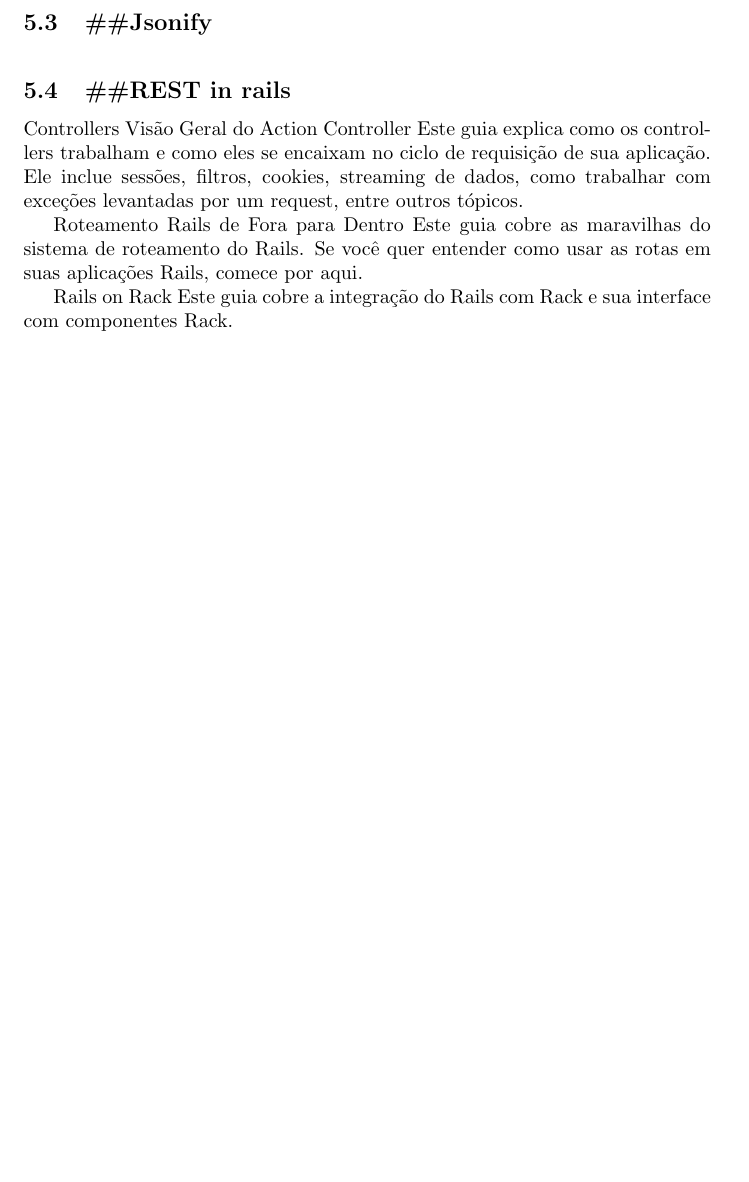
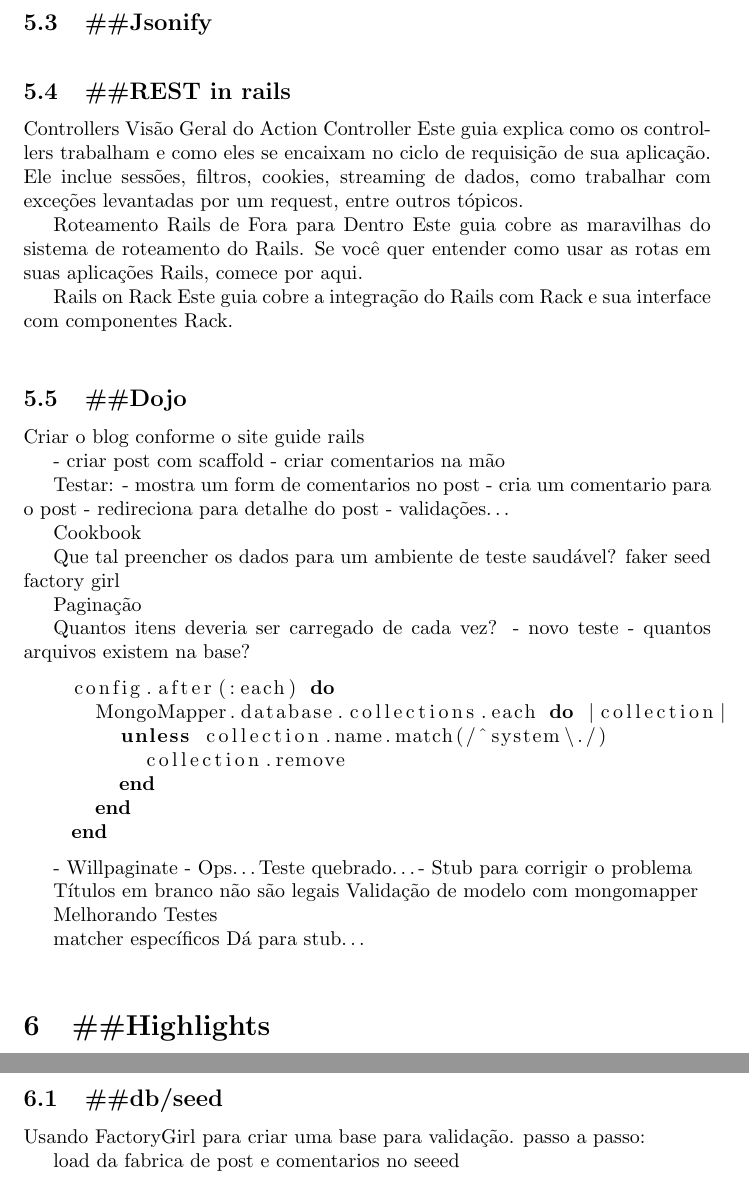
Before and after one commit to rdllopes/rails-course, a LaTeX document (rails-course.tex): part of page 15 of 15 before the commit and two parts of pages 17 and 18 of 18 after it, the two joined at a grey line, cut so that both start at the same text, the shorter picture padded with empty space. Compiled offline with pdfLaTeX.

Commit message:
mais um monte de coisas

```diff
--- a/rails-course.tex
+++ b/rails-course.tex
@@ -700,6 +748,76 @@
 Rails on Rack
 Este guia cobre a integração do Rails com Rack e sua interface com componentes Rack.
 
+\subsection{\#\#Dojo}
+
+Criar o blog conforme o site guide rails
+
+- criar post com scaffold
+- criar comentarios na mão
+
+Testar:
+- mostra  um form de comentarios no post
+- cria um comentario para o  post
+- redireciona para detalhe do post
+- validações\ldots
+
+Cookbook
+
+Que tal preencher os dados para um ambiente de teste saudável?
+faker
+seed
+factory girl
+
+Paginação
+
+Quantos itens deveria ser carregado de cada vez?
+- novo teste
+- quantos arquivos existem na base?
+\begin{lstlisting}[language=ruby]
+    config.after(:each) do
+      MongoMapper.database.collections.each do |collection|
+        unless collection.name.match(/^system\./)
+          collection.remove
+        end
+      end
+    end
+\end{lstlisting}
+
+- Willpaginate
+- Ops\ldots Teste quebrado\ldots
+- Stub para corrigir o problema
+
+
+
+Títulos em branco não são legais
+Validação de modelo com mongomapper
+
+
+Melhorando Testes
+
+matcher específicos
+Dá para stub\ldots
+
+
+
+
+
+
+\section{\#\#Highlights}
+
+\subsection{\#\#db/seed}
+
+Usando FactoryGirl para criar uma base para validação.
+passo a passo:
+
+load da fabrica de post e comentarios no seeed
+
+
+
+
+% \subsection{\#\#MongoMapper}
+%
+% \subsubsection{\#\#Validation with MongoMapper}
 
 
 
```
Also changed, not shown: rails-course.tex (74 more changed lines).
